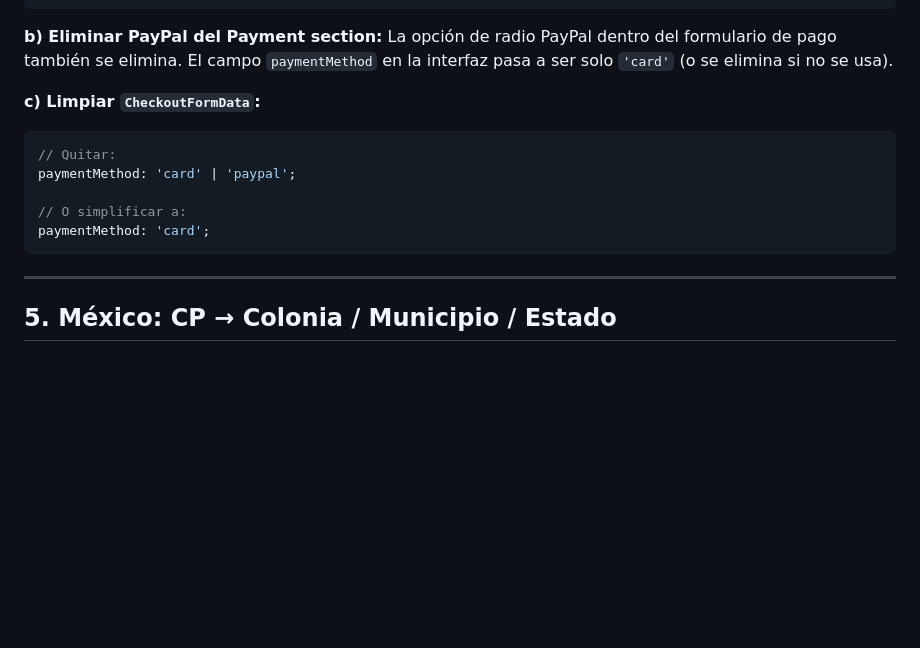
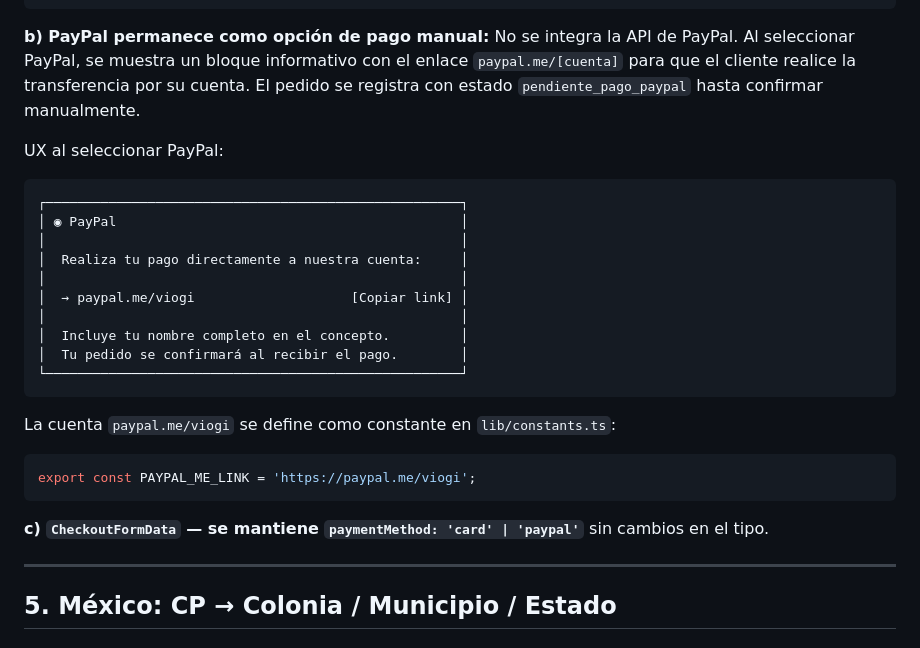
Before and after one commit to uzzielvz/vioshi, a Markdown page: PLAN-ITERACION-1.5.md, the part around the change. Drawn GitHub-style; blank space fills up the shorter version.

Commit message:
docs(plan): update GUI-06 — PayPal stays as manual transfer link
PayPal remains as a payment option but implemented as a paypal.me
link for manual transfer, not a real API integration. No changes
to the paymentMethod type in CheckoutFormData.

https://claude.ai/code/session_01CBKcisx1YUo8aJiHhawcEN

````diff
--- a/PLAN-ITERACION-1.5.md
+++ b/PLAN-ITERACION-1.5.md
@@ -135,17 +135,29 @@ Los botones Shop Pay, PayPal y G Pay llaman a `handleExpressCheckout()` que est
 </div>
 ```
 
-**b) Eliminar PayPal del Payment section:**
-La opción de radio PayPal dentro del formulario de pago también se elimina. El campo `paymentMethod` en la interfaz pasa a ser solo `'card'` (o se elimina si no se usa).
+**b) PayPal permanece como opción de pago manual:**
+No se integra la API de PayPal. Al seleccionar PayPal, se muestra un bloque informativo con el enlace `paypal.me/[cuenta]` para que el cliente realice la transferencia por su cuenta. El pedido se registra con estado `pendiente_pago_paypal` hasta confirmar manualmente.
 
-**c) Limpiar `CheckoutFormData`:**
-```tsx
-// Quitar:
-paymentMethod: 'card' | 'paypal';
+UX al seleccionar PayPal:
+```
+┌─────────────────────────────────────────────────────┐
+│ ◉ PayPal                                            │
+│                                                     │
+│  Realiza tu pago directamente a nuestra cuenta:     │
+│                                                     │
+│  → paypal.me/viogi                    [Copiar link] │
+│                                                     │
+│  Incluye tu nombre completo en el concepto.         │
+│  Tu pedido se confirmará al recibir el pago.        │
+└─────────────────────────────────────────────────────┘
+```
 
-// O simplificar a:
-paymentMethod: 'card';
+La cuenta `paypal.me/viogi` se define como constante en `lib/constants.ts`:
+```ts
+export const PAYPAL_ME_LINK = 'https://paypal.me/viogi';
 ```
+
+**c) `CheckoutFormData` — se mantiene `paymentMethod: 'card' | 'paypal'`** sin cambios en el tipo.
 
 ---
 
````
